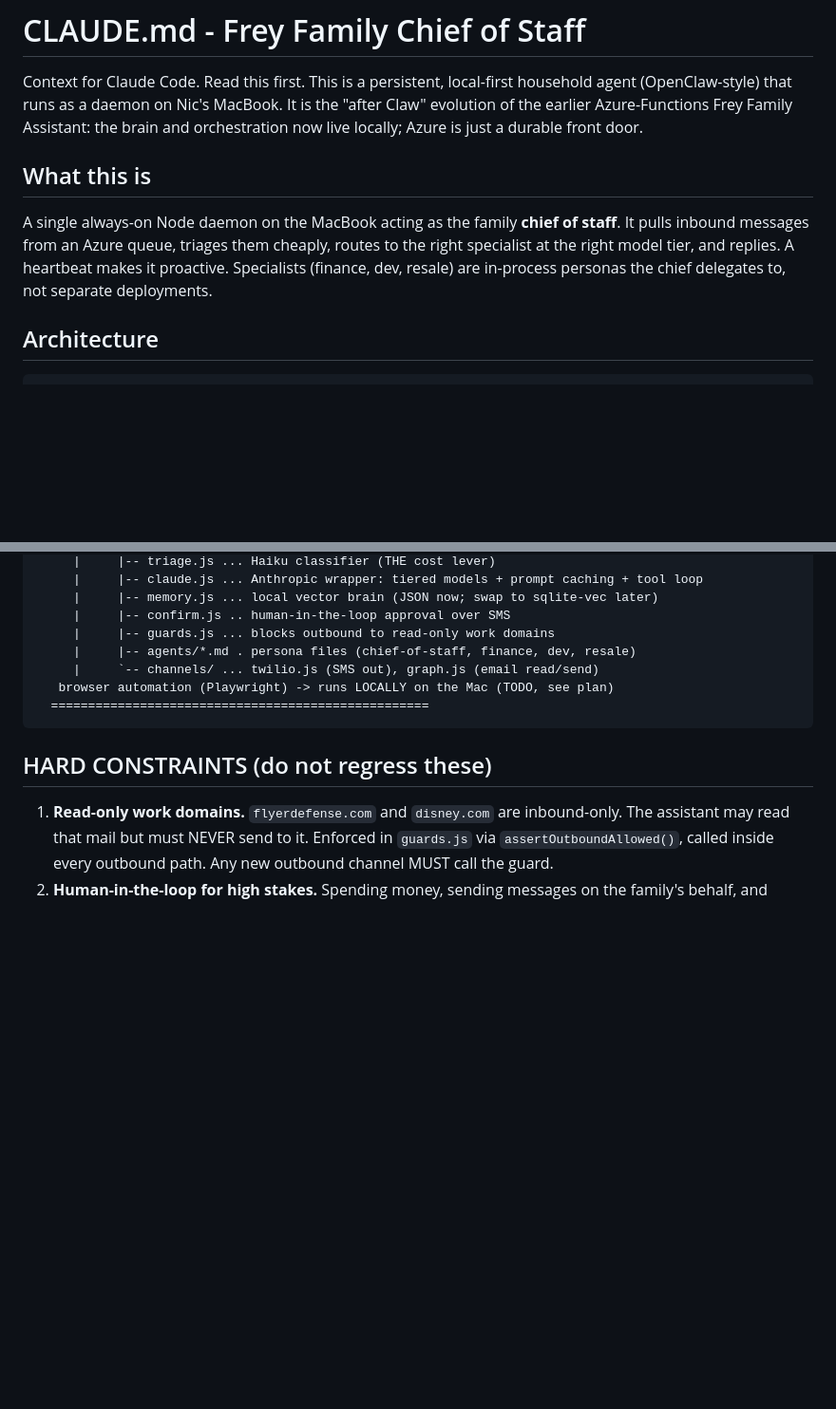
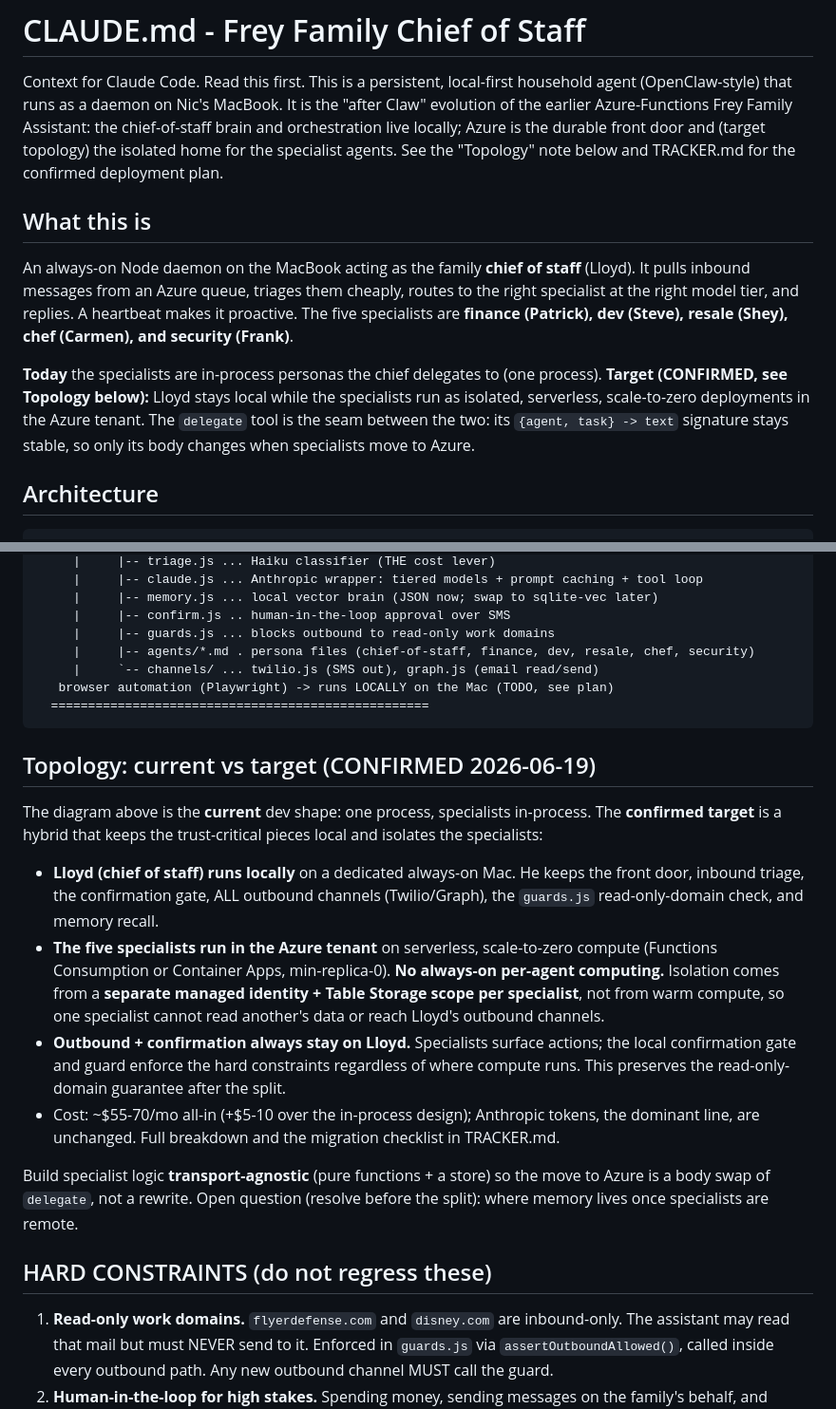
Before and after one commit to Nic-Fam/freyfam-cos, a Markdown page: CLAUDE.md, 2 parts joined by grey strips. Shown at 95% size. Drawn GitHub-style; blank space fills up the shorter version.

Commit message:
Reconcile CLAUDE.md with confirmed hybrid topology
The old text said specialists are "in-process personas... not separate
deployments," which the confirmed deploy decision supersedes. Updates:
- roster is six (finance/Patrick, dev/Steve, resale/Shey, chef/Carmen,
  security/Frank), not three
- distinguish current (in-process dev shape) from target (Lloyd local,
  specialists isolated serverless scale-to-zero in Azure)
- add a Topology section: identity+storage isolation, outbound/confirmation
  stay local, cost, and the transport-agnostic build guidance
- name delegate as the stable seam between the two shapes

Detail and migration checklist live in TRACKER.md.

Co-Authored-By: Claude Opus 4.8 (1M context) <noreply@anthropic.com>

````diff
--- a/CLAUDE.md
+++ b/CLAUDE.md
@@ -3,15 +3,23 @@
 Context for Claude Code. Read this first. This is a persistent, local-first
 household agent (OpenClaw-style) that runs as a daemon on Nic's MacBook. It is the
 "after Claw" evolution of the earlier Azure-Functions Frey Family Assistant: the
-brain and orchestration now live locally; Azure is just a durable front door.
+chief-of-staff brain and orchestration live locally; Azure is the durable front
+door and (target topology) the isolated home for the specialist agents. See the
+"Topology" note below and TRACKER.md for the confirmed deployment plan.
 
 ## What this is
 
-A single always-on Node daemon on the MacBook acting as the family **chief of
-staff**. It pulls inbound messages from an Azure queue, triages them cheaply, routes
+An always-on Node daemon on the MacBook acting as the family **chief of staff**
+(Lloyd). It pulls inbound messages from an Azure queue, triages them cheaply, routes
 to the right specialist at the right model tier, and replies. A heartbeat makes it
-proactive. Specialists (finance, dev, resale) are in-process personas the chief
-delegates to, not separate deployments.
+proactive. The five specialists are **finance (Patrick), dev (Steve), resale
+(Shey), chef (Carmen), and security (Frank)**.
+
+**Today** the specialists are in-process personas the chief delegates to (one
+process). **Target (CONFIRMED, see Topology below):** Lloyd stays local while the
+specialists run as isolated, serverless, scale-to-zero deployments in the Azure
+tenant. The `delegate` tool is the seam between the two: its `{agent, task} -> text`
+signature stays stable, so only its body changes when specialists move to Azure.
 
 ## Architecture
 
@@ -35,11 +43,35 @@ delegates to, not separate deployments.
      |     |-- memory.js ... local vector brain (JSON now; swap to sqlite-vec later)
      |     |-- confirm.js .. human-in-the-loop approval over SMS
      |     |-- guards.js ... blocks outbound to read-only work domains
-     |     |-- agents/*.md . persona files (chief-of-staff, finance, dev, resale)
+     |     |-- agents/*.md . persona files (chief-of-staff, finance, dev, resale, chef, security)
      |     `-- channels/ ... twilio.js (SMS out), graph.js (email read/send)
    browser automation (Playwright) -> runs LOCALLY on the Mac (TODO, see plan)
   ===================================================
 ```
+
+## Topology: current vs target (CONFIRMED 2026-06-19)
+
+The diagram above is the **current** dev shape: one process, specialists in-process.
+The **confirmed target** is a hybrid that keeps the trust-critical pieces local and
+isolates the specialists:
+
+- **Lloyd (chief of staff) runs locally** on a dedicated always-on Mac. He keeps the
+  front door, inbound triage, the confirmation gate, ALL outbound channels
+  (Twilio/Graph), the `guards.js` read-only-domain check, and memory recall.
+- **The five specialists run in the Azure tenant** on serverless, scale-to-zero
+  compute (Functions Consumption or Container Apps, min-replica-0). **No always-on
+  per-agent computing.** Isolation comes from a **separate managed identity + Table
+  Storage scope per specialist**, not from warm compute, so one specialist cannot
+  read another's data or reach Lloyd's outbound channels.
+- **Outbound + confirmation always stay on Lloyd.** Specialists surface actions; the
+  local confirmation gate and guard enforce the hard constraints regardless of where
+  compute runs. This preserves the read-only-domain guarantee after the split.
+- Cost: ~$55-70/mo all-in (+$5-10 over the in-process design); Anthropic tokens, the
+  dominant line, are unchanged. Full breakdown and the migration checklist in TRACKER.md.
+
+Build specialist logic **transport-agnostic** (pure functions + a store) so the move
+to Azure is a body swap of `delegate`, not a rewrite. Open question (resolve before
+the split): where memory lives once specialists are remote.
 
 ## HARD CONSTRAINTS (do not regress these)
 
````
